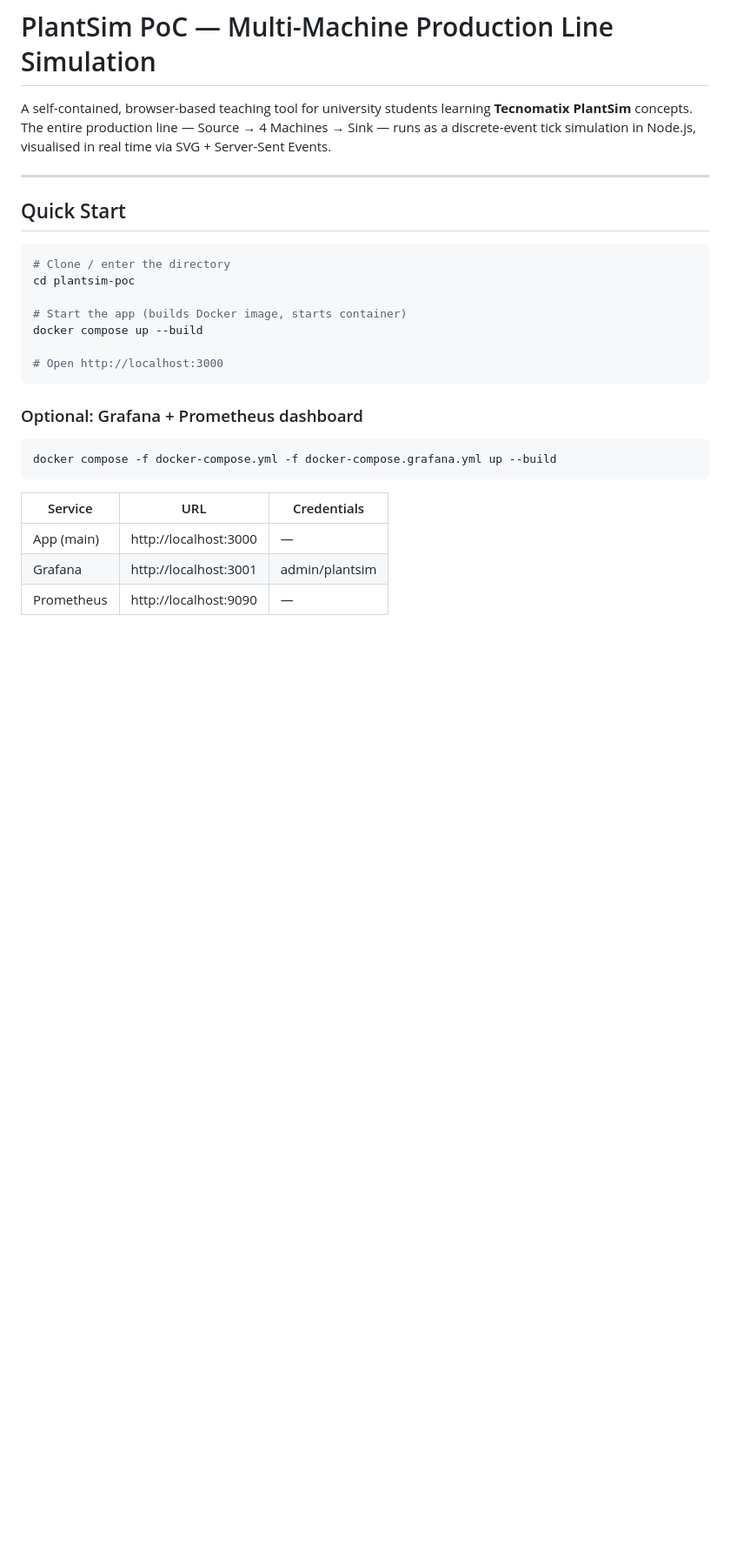
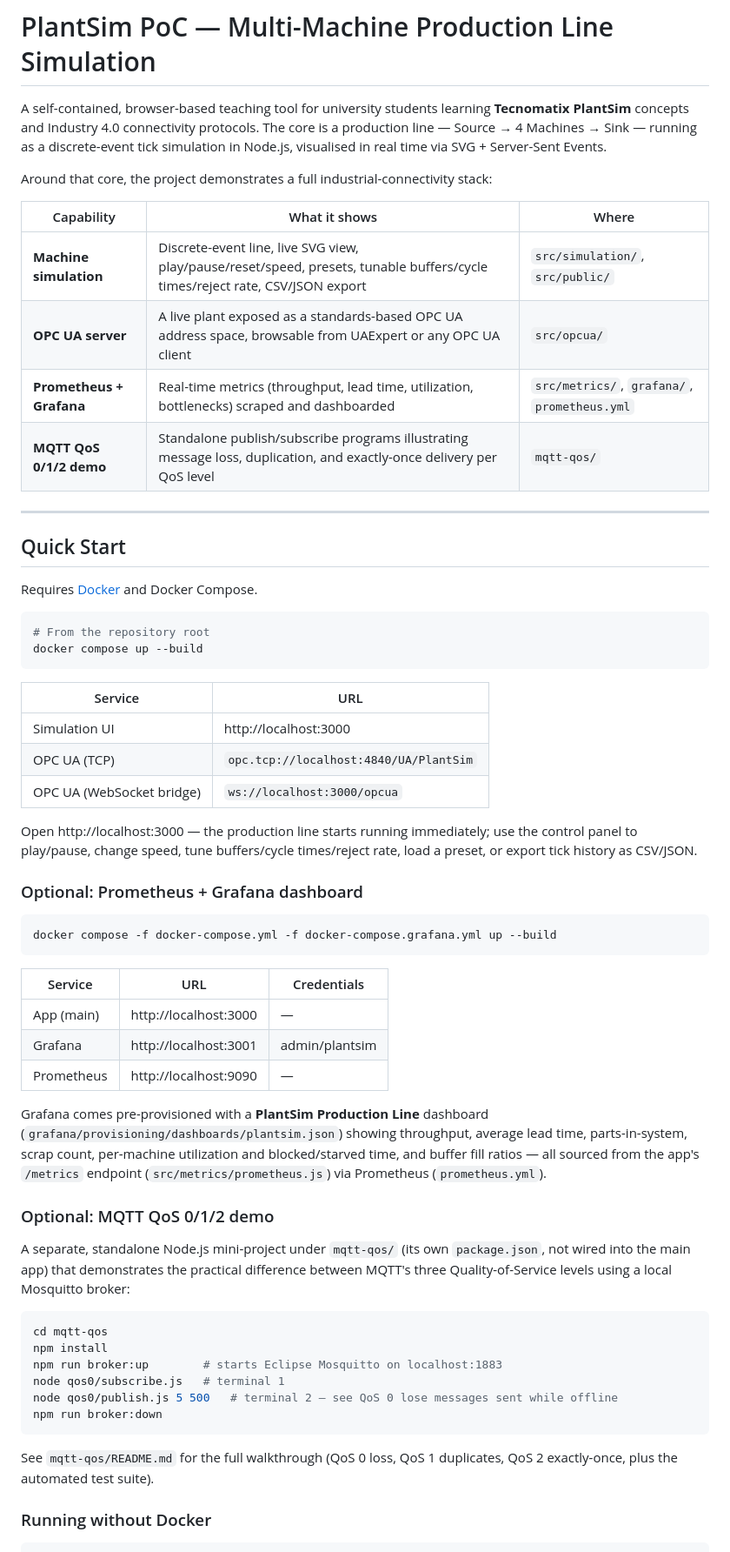
Before and after one commit to Cl3mi/machine_sim, a Markdown page: README.md, the part around one of its changes. Shown at 87% size. Drawn GitHub-style; blank space fills up the shorter version.

````diff
--- a/README.md
+++ b/README.md
@@ -1,25 +1,43 @@
 # PlantSim PoC — Multi-Machine Production Line Simulation
 
 A self-contained, browser-based teaching tool for university students learning
-**Tecnomatix PlantSim** concepts. The entire production line — Source → 4 Machines
-→ Sink — runs as a discrete-event tick simulation in Node.js, visualised in real
-time via SVG + Server-Sent Events.
+**Tecnomatix PlantSim** concepts and Industry 4.0 connectivity protocols. The
+core is a production line — Source → 4 Machines → Sink — running as a
+discrete-event tick simulation in Node.js, visualised in real time via SVG +
+Server-Sent Events.
+
+Around that core, the project demonstrates a full industrial-connectivity
+stack:
+
+| Capability | What it shows | Where |
+|---|---|---|
+| **Machine simulation** | Discrete-event line, live SVG view, play/pause/reset/speed, presets, tunable buffers/cycle times/reject rate, CSV/JSON export | `src/simulation/`, `src/public/` |
+| **OPC UA server** | A live plant exposed as a standards-based OPC UA address space, browsable from UAExpert or any OPC UA client | `src/opcua/` |
+| **Prometheus + Grafana** | Real-time metrics (throughput, lead time, utilization, bottlenecks) scraped and dashboarded | `src/metrics/`, `grafana/`, `prometheus.yml` |
+| **MQTT QoS 0/1/2 demo** | Standalone publish/subscribe programs illustrating message loss, duplication, and exactly-once delivery per QoS level | `mqtt-qos/` |
 
 ---
 
 ## Quick Start
 
+Requires [Docker](https://docs.docker.com/get-docker/) and Docker Compose.
+
 ```bash
-# Clone / enter the directory
-cd plantsim-poc
-
-# Start the app (builds Docker image, starts container)
+# From the repository root
 docker compose up --build
-
-# Open http://localhost:3000
 ```
 
-### Optional: Grafana + Prometheus dashboard
+| Service | URL |
+|---|---|
+| Simulation UI | http://localhost:3000 |
+| OPC UA (TCP) | `opc.tcp://localhost:4840/UA/PlantSim` |
+| OPC UA (WebSocket bridge) | `ws://localhost:3000/opcua` |
+
+Open http://localhost:3000 — the production line starts running immediately;
+use the control panel to play/pause, change speed, tune buffers/cycle
+times/reject rate, load a preset, or export tick history as CSV/JSON.
+
+### Optional: Prometheus + Grafana dashboard
 
 ```bash
 docker compose -f docker-compose.yml -f docker-compose.grafana.yml up --build
@@ -31,3 +49,31 @@ docker compose -f docker-compose.yml -f docker-compose.grafana.yml up --build
 | Grafana     | http://localhost:3001      | admin/plantsim |
 | Prometheus  | http://localhost:9090      | —              |
 
+Grafana comes pre-provisioned with a **PlantSim Production Line** dashboard
+(`grafana/provisioning/dashboards/plantsim.json`) showing throughput, average
+lead time, parts-in-system, scrap count, per-machine utilization and
+blocked/starved time, and buffer fill ratios — all sourced from the app's
+`/metrics` endpoint (`src/metrics/prometheus.js`) via Prometheus
+(`prometheus.yml`).
+
+### Optional: MQTT QoS 0/1/2 demo
+
+A separate, standalone Node.js mini-project under `mqtt-qos/` (its own
+`package.json`, not wired into the main app) that demonstrates the practical
+difference between MQTT's three Quality-of-Service levels using a local
+Mosquitto broker:
+
+```bash
+cd mqtt-qos
+npm install
+npm run broker:up        # starts Eclipse Mosquitto on localhost:1883
+node qos0/subscribe.js   # terminal 1
+node qos0/publish.js 5 500   # terminal 2 — see QoS 0 lose messages sent while offline
+npm run broker:down
+```
+
+See `mqtt-qos/README.md` for the full walkthrough (QoS 0 loss, QoS 1
+duplicates, QoS 2 exactly-once, plus the automated test suite).
+
+### Running without Docker
+
````
Also changed, not shown: other parts of README.md (+67 -5 lines).
